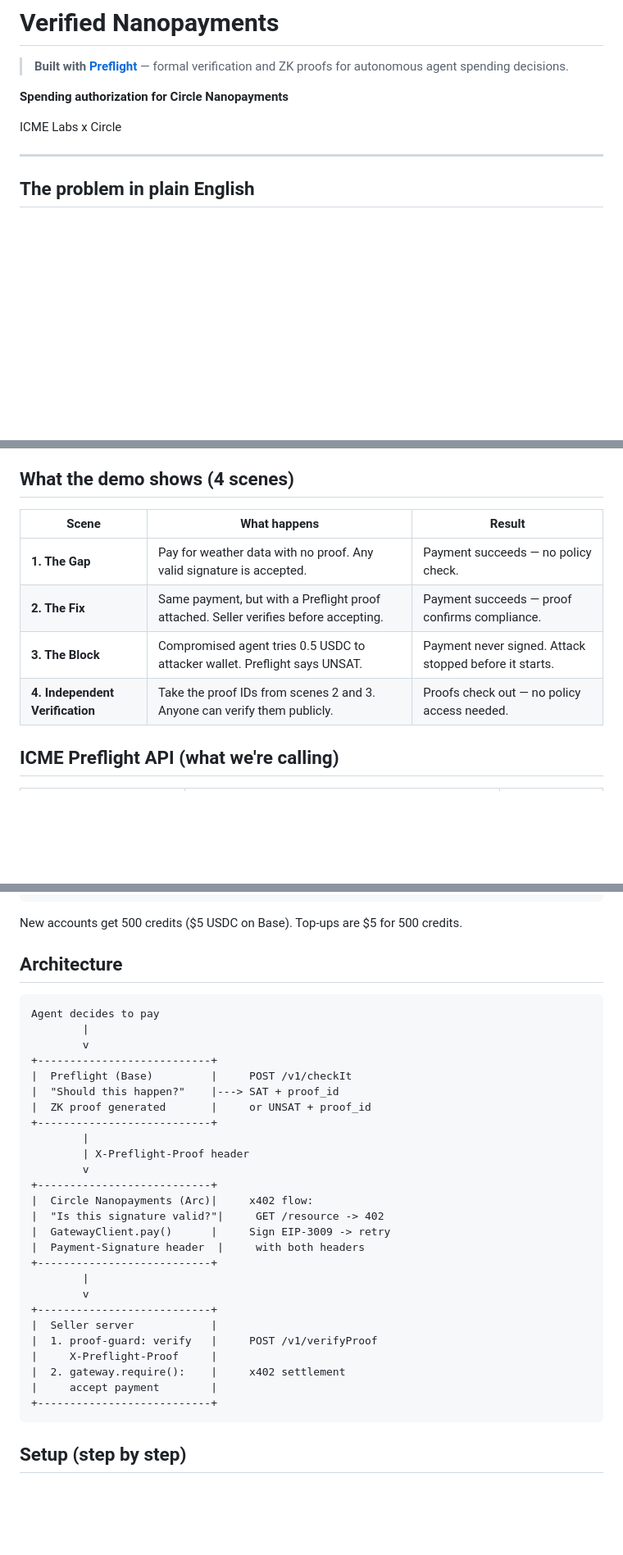
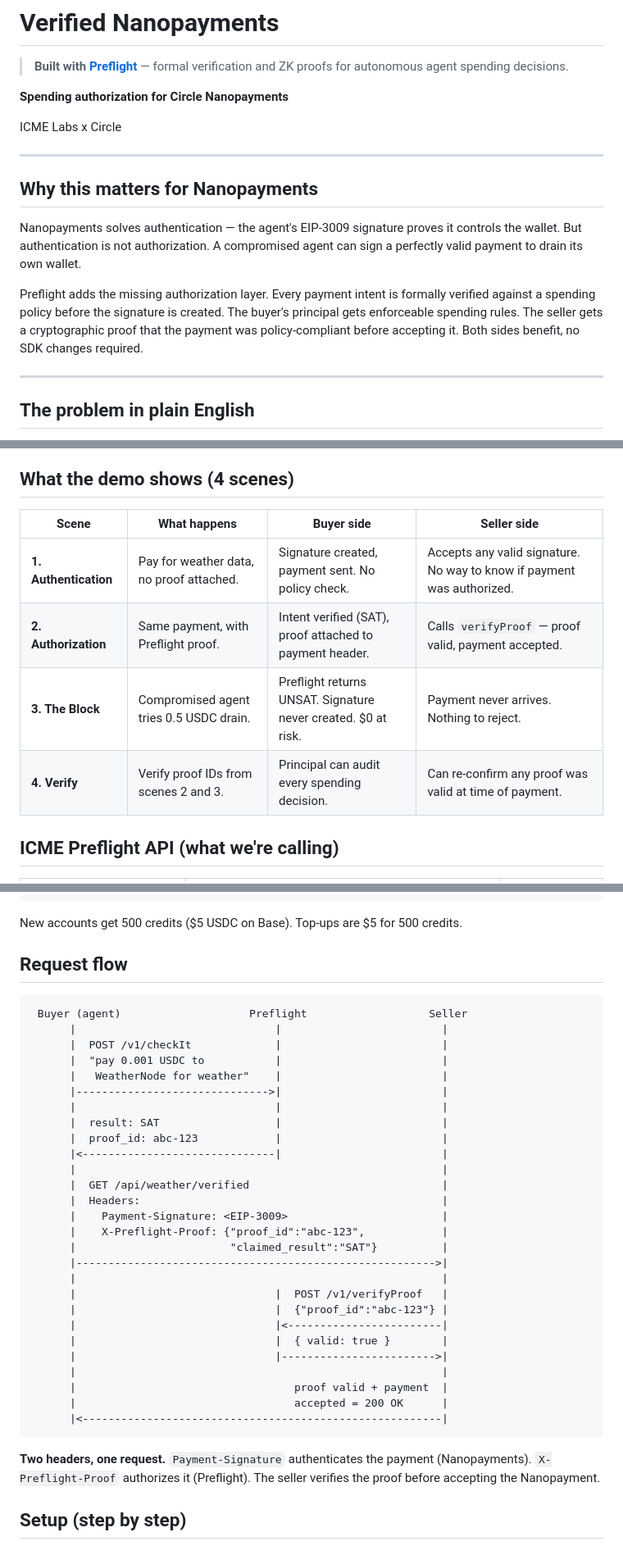
Before and after one commit to hshadab/nanopayments, a Markdown page: README.md, 3 parts joined by grey strips. Shown at 82% size. Drawn GitHub-style; blank space fills up the shorter version.

````diff
--- a/README.md
+++ b/README.md
@@ -5,6 +5,14 @@
 **Spending authorization for Circle Nanopayments**
 
 ICME Labs x Circle
+
+---
+
+## Why this matters for Nanopayments
+
+Nanopayments solves authentication — the agent's EIP-3009 signature proves it controls the wallet. But authentication is not authorization. A compromised agent can sign a perfectly valid payment to drain its own wallet.
+
+Preflight adds the missing authorization layer. Every payment intent is formally verified against a spending policy before the signature is created. The buyer's principal gets enforceable spending rules. The seller gets a cryptographic proof that the payment was policy-compliant before accepting it. Both sides benefit, no SDK changes required.
 
 ---
 
@@ -32,12 +40,12 @@ Now imagine a prompt injection tells the agent to send 0.5 USDC to an attacker w
 
 ## What the demo shows (4 scenes)
 
-| Scene | What happens | Result |
-|---|---|---|
-| **1. The Gap** | Pay for weather data with no proof. Any valid signature is accepted. | Payment succeeds — no policy check. |
-| **2. The Fix** | Same payment, but with a Preflight proof attached. Seller verifies before accepting. | Payment succeeds — proof confirms compliance. |
-| **3. The Block** | Compromised agent tries 0.5 USDC to attacker wallet. Preflight says UNSAT. | Payment never signed. Attack stopped before it starts. |
-| **4. Independent Verification** | Take the proof IDs from scenes 2 and 3. Anyone can verify them publicly. | Proofs check out — no policy access needed. |
+| Scene | What happens | Buyer side | Seller side |
+|---|---|---|---|
+| **1. Authentication** | Pay for weather data, no proof attached. | Signature created, payment sent. No policy check. | Accepts any valid signature. No way to know if payment was authorized. |
+| **2. Authorization** | Same payment, with Preflight proof. | Intent verified (SAT), proof attached to payment header. | Calls `verifyProof` — proof valid, payment accepted. |
+| **3. The Block** | Compromised agent tries 0.5 USDC drain. | Preflight returns UNSAT. Signature never created. $0 at risk. | Payment never arrives. Nothing to reject. |
+| **4. Verify** | Verify proof IDs from scenes 2 and 3. | Principal can audit every spending decision. | Can re-confirm any proof was valid at time of payment. |
 
 ## ICME Preflight API (what we're calling)
 
@@ -82,36 +90,39 @@ Both `makeRules` and `checkIt` return **SSE streams**, not plain JSON. Each line
 
 New accounts get 500 credits ($5 USDC on Base). Top-ups are $5 for 500 credits.
 
-## Architecture
+## Request flow
 
 ```
-Agent decides to pay
-        |
-        v
-+---------------------------+
-|  Preflight (Base)         |     POST /v1/checkIt
-|  "Should this happen?"    |---> SAT + proof_id
-|  ZK proof generated       |     or UNSAT + proof_id
-+---------------------------+
-        |
-        | X-Preflight-Proof header
-        v
-+---------------------------+
-|  Circle Nanopayments (Arc)|     x402 flow:
-|  "Is this signature valid?"|     GET /resource -> 402
-|  GatewayClient.pay()      |     Sign EIP-3009 -> retry
-|  Payment-Signature header  |     with both headers
-+---------------------------+
-        |
-        v
-+---------------------------+
-|  Seller server            |
-|  1. proof-guard: verify   |     POST /v1/verifyProof
-|     X-Preflight-Proof     |
-|  2. gateway.require():    |     x402 settlement
-|     accept payment        |
-+---------------------------+
+ Buyer (agent)                    Preflight                   Seller
+      |                               |                         |
+      |  POST /v1/checkIt             |                         |
+      |  "pay 0.001 USDC to           |                         |
+      |   WeatherNode for weather"    |                         |
+      |------------------------------>|                         |
+      |                               |                         |
+      |  result: SAT                  |                         |
+      |  proof_id: abc-123            |                         |
+      |<------------------------------|                         |
+      |                                                         |
+      |  GET /api/weather/verified                              |
+      |  Headers:                                               |
+      |    Payment-Signature: <EIP-3009>                        |
+      |    X-Preflight-Proof: {"proof_id":"abc-123",            |
+      |                        "claimed_result":"SAT"}          |
+      |-------------------------------------------------------->|
+      |                                                         |
+      |                               |  POST /v1/verifyProof   |
+      |                               |  {"proof_id":"abc-123"} |
+      |                               |<------------------------|
+      |                               |  { valid: true }        |
+      |                               |------------------------>|
+      |                                                         |
+      |                                  proof valid + payment  |
+      |                                  accepted = 200 OK      |
+      |<--------------------------------------------------------|
 ```
+
+**Two headers, one request.** `Payment-Signature` authenticates the payment (Nanopayments). `X-Preflight-Proof` authorizes it (Preflight). The seller verifies the proof before accepting the Nanopayment.
 
 ## Setup (step by step)
 
````
Also changed, not shown: other parts of README.md (+32 -22 lines).
